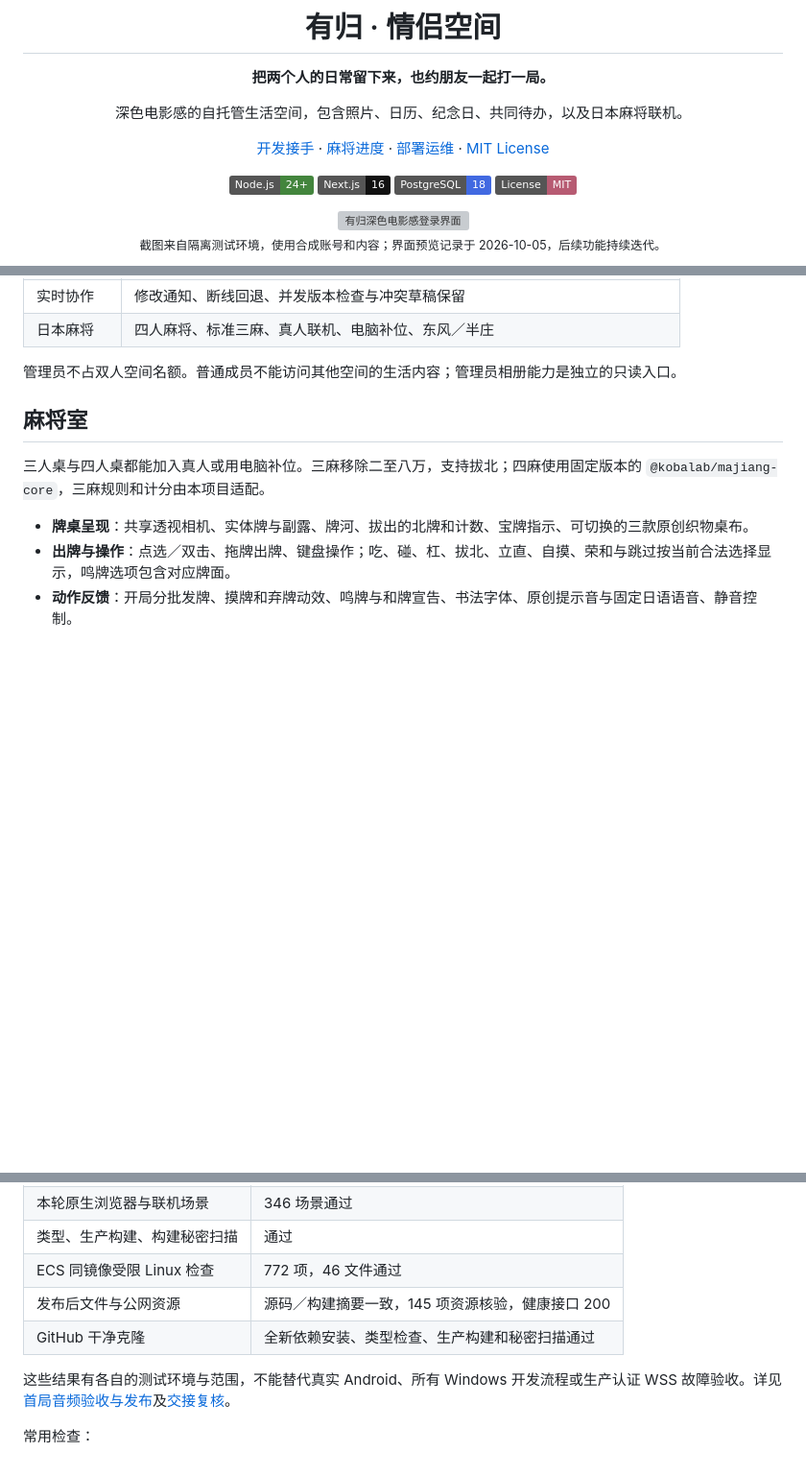
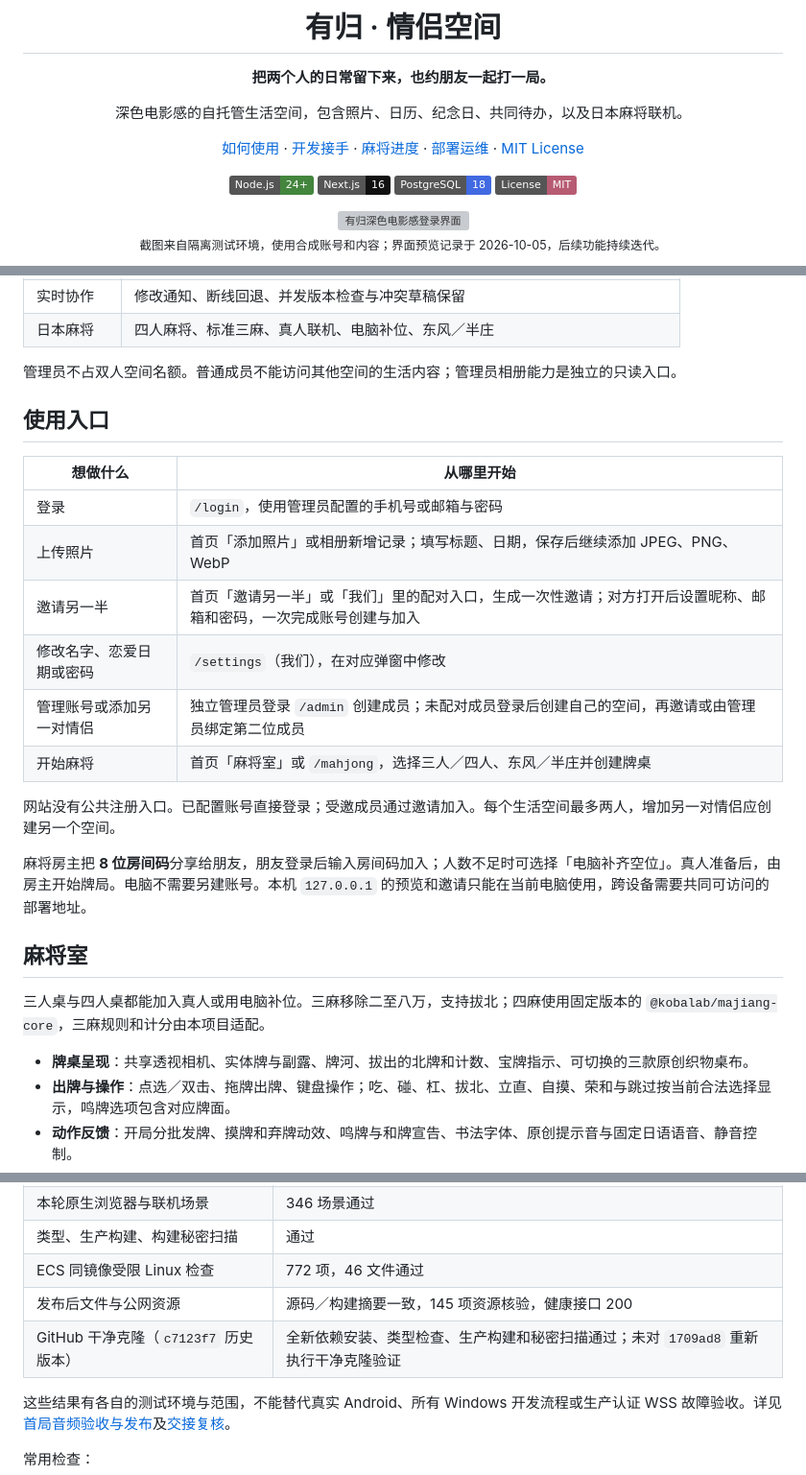
Before and after one commit to maxma615/yougui-couple-home, a Markdown page: README.md, 3 parts joined by grey strips. Shown at 96% size. GitHub-like rendering; badges without logos; blank space fills up the shorter version; grey boxes are pictures that could not be loaded.

Commit message:
Clarify README usage flows and version-specific verification

```diff
--- a/README.md
+++ b/README.md
@@ -6,7 +6,7 @@
 
 深色电影感的自托管生活空间，包含照片、日历、纪念日、共同待办，以及日本麻将联机。
 
-[开发接手](docs/development-handoff.md) · [麻将进度](docs/mahjong-fidelity-progress.md) · [部署运维](docs/operations.md) · [MIT License](LICENSE)
+[如何使用](#使用入口) · [开发接手](docs/development-handoff.md) · [麻将进度](docs/mahjong-fidelity-progress.md) · [部署运维](docs/operations.md) · [MIT License](LICENSE)
 
 ![Node.js](https://img.shields.io/badge/Node.js-24%2B-43853D?logo=node.js&logoColor=white)
 ![Next.js](https://img.shields.io/badge/Next.js-16-111111?logo=next.js)
@@ -35,6 +35,21 @@
 | 日本麻将 | 四人麻将、标准三麻、真人联机、电脑补位、东风／半庄 |
 
 管理员不占双人空间名额。普通成员不能访问其他空间的生活内容；管理员相册能力是独立的只读入口。
+
+## 使用入口
+
+| 想做什么 | 从哪里开始 |
+| --- | --- |
+| 登录 | `/login`，使用管理员配置的手机号或邮箱与密码 |
+| 上传照片 | 首页「添加照片」或相册新增记录；填写标题、日期，保存后继续添加 JPEG、PNG、WebP |
+| 邀请另一半 | 首页「邀请另一半」或「我们」里的配对入口，生成一次性邀请；对方打开后设置昵称、邮箱和密码，一次完成账号创建与加入 |
+| 修改名字、恋爱日期或密码 | `/settings`（我们），在对应弹窗中修改 |
+| 管理账号或添加另一对情侣 | 独立管理员登录 `/admin` 创建成员；未配对成员登录后创建自己的空间，再邀请或由管理员绑定第二位成员 |
+| 开始麻将 | 首页「麻将室」或 `/mahjong`，选择三人／四人、东风／半庄并创建牌桌 |
+
+网站没有公共注册入口。已配置账号直接登录；受邀成员通过邀请加入。每个生活空间最多两人，增加另一对情侣应创建另一个空间。
+
+麻将房主把 **8 位房间码**分享给朋友，朋友登录后输入房间码加入；人数不足时可选择「电脑补齐空位」。真人准备后，由房主开始牌局。电脑不需要另建账号。本机 `127.0.0.1` 的预览和邀请只能在当前电脑使用，跨设备需要共同可访问的部署地址。
 
 ## 麻将室
 
@@ -127,7 +142,7 @@ docker compose exec app npm run init-admin -- --email developer@example.com --di
 | 类型、生产构建、构建秘密扫描 | 通过 |
 | ECS 同镜像受限 Linux 检查 | 772 项，46 文件通过 |
 | 发布后文件与公网资源 | 源码／构建摘要一致，145 项资源核验，健康接口 200 |
-| GitHub 干净克隆 | 全新依赖安装、类型检查、生产构建和秘密扫描通过 |
+| GitHub 干净克隆（`c7123f7` 历史版本） | 全新依赖安装、类型检查、生产构建和秘密扫描通过；未对 `1709ad8` 重新执行干净克隆验证 |
 
 这些结果有各自的测试环境与范围，不能替代真实 Android、所有 Windows 开发流程或生产认证 WSS 故障验收。详见[首局音频验收与发布](docs/mahjong-lobby-audio-acceptance.md)及[交接复核](docs/development-handoff.md)。
 
```
